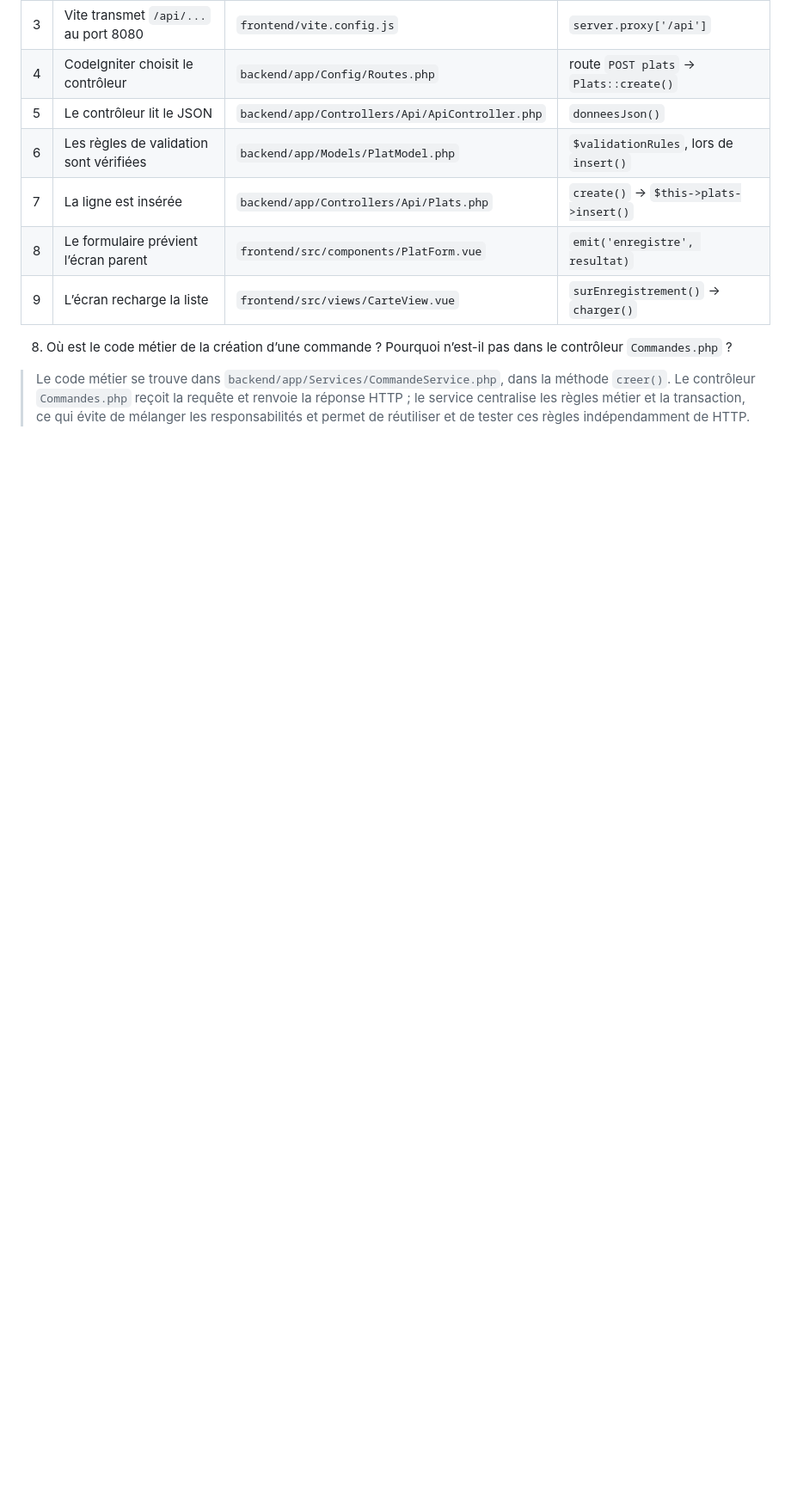
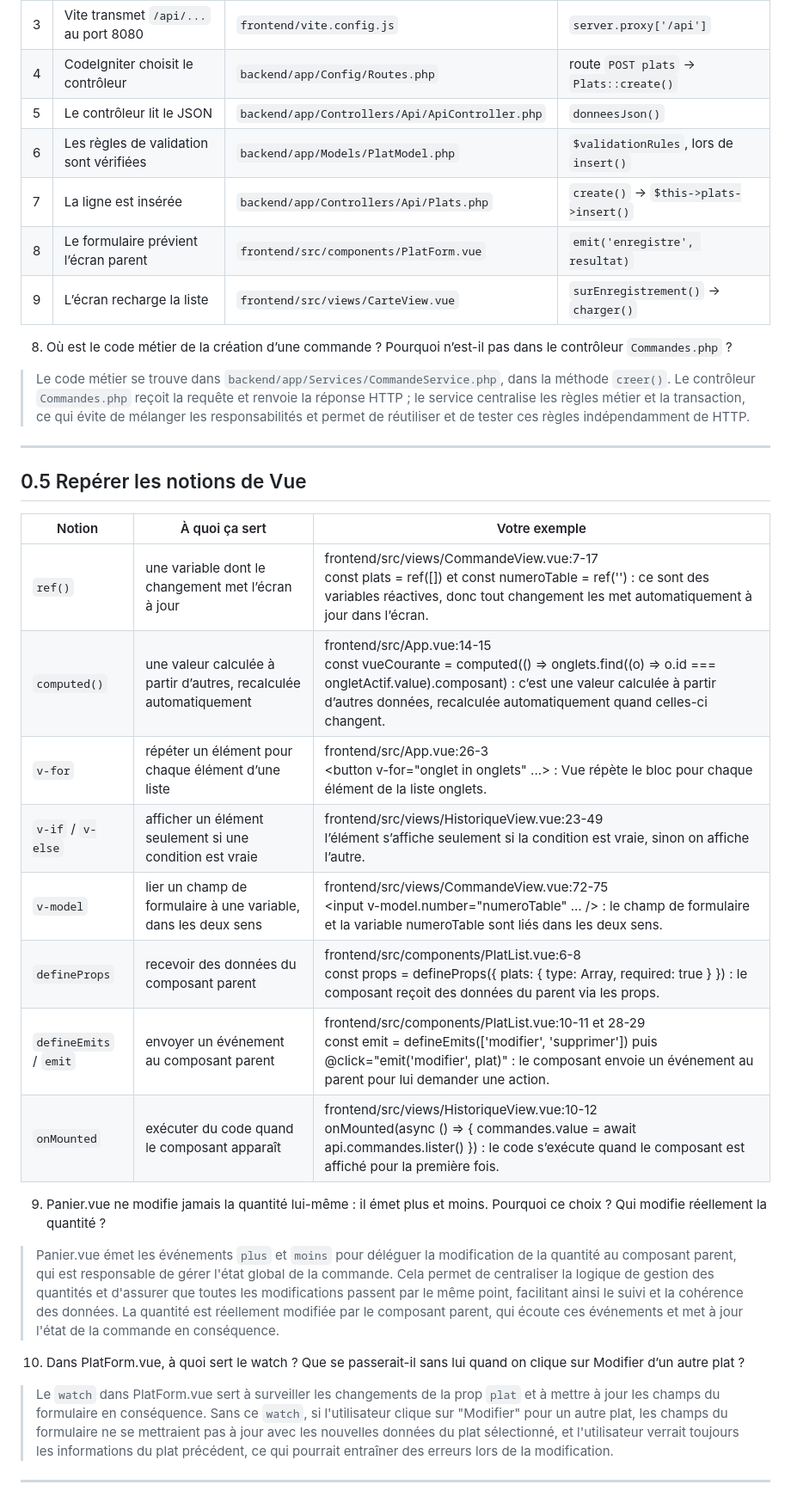
Before and after one commit to Ju4n-tamby/TP_Gargote, a Markdown page: tp/reponses-niveau-0.md, the part around one of its changes. Shown at 86% size. Drawn GitHub-style; blank space fills up the shorter version.

Commit message:
Prise en main 0.5: Repérer les notions de Vue

```diff
--- a/tp/reponses-niveau-0.md
+++ b/tp/reponses-niveau-0.md
@@ -76,3 +74,28 @@ Quand on clique sur **Ajouter le plat**, voici le chemin parcouru. Complétez le
 `creer()`. Le contrôleur `Commandes.php` reçoit la requête et renvoie la réponse HTTP ;
 le service centralise les règles métier et la transaction, ce qui évite de mélanger les
 responsabilités et permet de réutiliser et de tester ces règles indépendamment de HTTP.
+
+---
+
+## 0.5 Repérer les notions de Vue
+
+| Notion                 | À quoi ça sert                                                    | Votre exemple                                                                                                                                                                                                                            |
+|------------------------|-------------------------------------------------------------------|------------------------------------------------------------------------------------------------------------------------------------------------------------------------------------------------------------------------------------------|
+| `ref()`                | une variable dont le changement met l’écran à jour                | frontend/src/views/CommandeView.vue:7-17<br/> const plats = ref([]) et const numeroTable = ref('') : ce sont des variables réactives, donc tout changement les met automatiquement à jour dans l’écran.                                  |
+| `computed()`           | une valeur calculée à partir d’autres, recalculée automatiquement | frontend/src/App.vue:14-15<br/>const vueCourante = computed(() => onglets.find((o) => o.id === ongletActif.value).composant) : c’est une valeur calculée à partir d’autres données, recalculée automatiquement quand celles-ci changent. |
+| `v-for`                | répéter un élément pour chaque élément d’une liste                | frontend/src/App.vue:26-3<br/><button v-for="onglet in onglets" ...> : Vue répète le bloc pour chaque élément de la liste onglets.                                                                                                       |
+| `v-if` / `v-else`      | afficher un élément seulement si une condition est vraie          | frontend/src/views/HistoriqueView.vue:23-49<br/> l’élément s’affiche seulement si la condition est vraie, sinon on affiche l’autre.                                                                                                      |
+| `v-model`              | lier un champ de formulaire à une variable, dans les deux sens    | frontend/src/views/CommandeView.vue:72-75<br/> <input v-model.number="numeroTable" ... /> : le champ de formulaire et la variable numeroTable sont liés dans les deux sens.                                                              |
+| `defineProps`          | recevoir des données du composant parent                          | frontend/src/components/PlatList.vue:6-8<br/> const props = defineProps({ plats: { type: Array, required: true } }) : le composant reçoit des données du parent via les props.                                                           |
+| `defineEmits` / `emit` | envoyer un événement au composant parent                          | frontend/src/components/PlatList.vue:10-11 et 28-29<br/> const emit = defineEmits(['modifier', 'supprimer']) puis @click="emit('modifier', plat)" : le composant envoie un événement au parent pour lui demander une action.             |
+| `onMounted`            | exécuter du code quand le composant apparaît                      | frontend/src/views/HistoriqueView.vue:10-12<br/> onMounted(async () => { commandes.value = await api.commandes.lister() }) : le code s’exécute quand le composant est affiché pour la première fois.                                     |
+
+9. Panier.vue ne modifie jamais la quantité lui-même : il émet plus et moins. Pourquoi ce choix ? Qui modifie réellement la quantité ?
+
+> Panier.vue émet les événements `plus` et `moins` pour déléguer la modification de la quantité au composant parent, qui est responsable de gérer l'état global de la commande. Cela permet de centraliser la logique de gestion des quantités et d'assurer que toutes les modifications passent par le même point, facilitant ainsi le suivi et la cohérence des données. La quantité est réellement modifiée par le composant parent, qui écoute ces événements et met à jour l'état de la commande en conséquence.
+
+10. Dans PlatForm.vue, à quoi sert le watch ? Que se passerait-il sans lui quand on clique sur Modifier d’un autre plat ?
+
+> Le `watch` dans PlatForm.vue sert à surveiller les changements de la prop `plat` et à mettre à jour les champs du formulaire en conséquence. Sans ce `watch`, si l'utilisateur clique sur "Modifier" pour un autre plat, les champs du formulaire ne se mettraient pas à jour avec les nouvelles données du plat sélectionné, et l'utilisateur verrait toujours les informations du plat précédent, ce qui pourrait entraîner des erreurs lors de la modification.
+
+---
```
Also changed, not shown: other parts of tp/reponses-niveau-0.md (+0 -2 lines).
